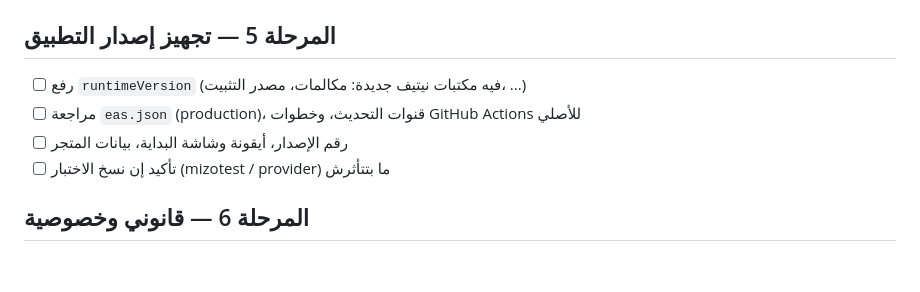
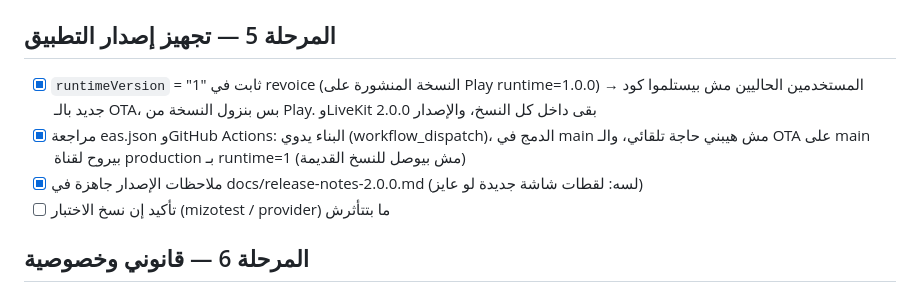
Before and after one commit to malaazmedical-design/malaaz-app, a Markdown page: docs/merge-plan.md, the part around the change. Rendered like a GitHub page; blank space fills up the shorter version.

Commit message:
Phase 5: release notes for 2.0.0 and plan progress
Co-Authored-By: Claude Sonnet 5.5 <noreply@anthropic.com>
Claude-Session: https://claude.ai/code/session_01XrmB3czDvTgujPfr5UL1a9

```diff
--- a/docs/merge-plan.md
+++ b/docs/merge-plan.md
@@ -30,9 +30,9 @@
 - [x] مراجعة صلاحيات الدوال: `delete_auth_user` للأدمن فقط، قفل escalate/notify (ملف 05، اتجرّب على الأصلي)
 
 ## المرحلة 5 — تجهيز إصدار التطبيق
-- [ ] رفع `runtimeVersion` (فيه مكتبات نيتيف جديدة: مكالمات، مصدر التثبيت، ...)
-- [ ] مراجعة `eas.json` (production)، قنوات التحديث، وخطوات GitHub Actions للأصلي
-- [ ] رقم الإصدار، أيقونة وشاشة البداية، بيانات المتجر
+- [x] `runtimeVersion` = "1" ثابت في revoice (النسخة المنشورة على Play runtime=1.0.0) → المستخدمين الحاليين مش بيستلموا كود جديد بالـ OTA، بس بنزول النسخة من Play. وLiveKit بقى داخل كل النسخ، والإصدار 2.0.0
+- [x] مراجعة eas.json وGitHub Actions: البناء يدوي (workflow_dispatch)، الدمج في main مش هيبني حاجة تلقائي، والـ OTA على main بيروح لقناة production بـ runtime=1 (مش بيوصل للنسخ القديمة)
+- [x] ملاحظات الإصدار جاهزة في docs/release-notes-2.0.0.md (لسه: لقطات شاشة جديدة لو عايز)
 - [ ] تأكيد إن نسخ الاختبار (mizotest / provider) ما بتتأثرش
 
 ## المرحلة 6 — قانوني وخصوصية
```
Also changed, not shown: docs/release-notes-2.0.0.md (added, +31 -0 lines).
